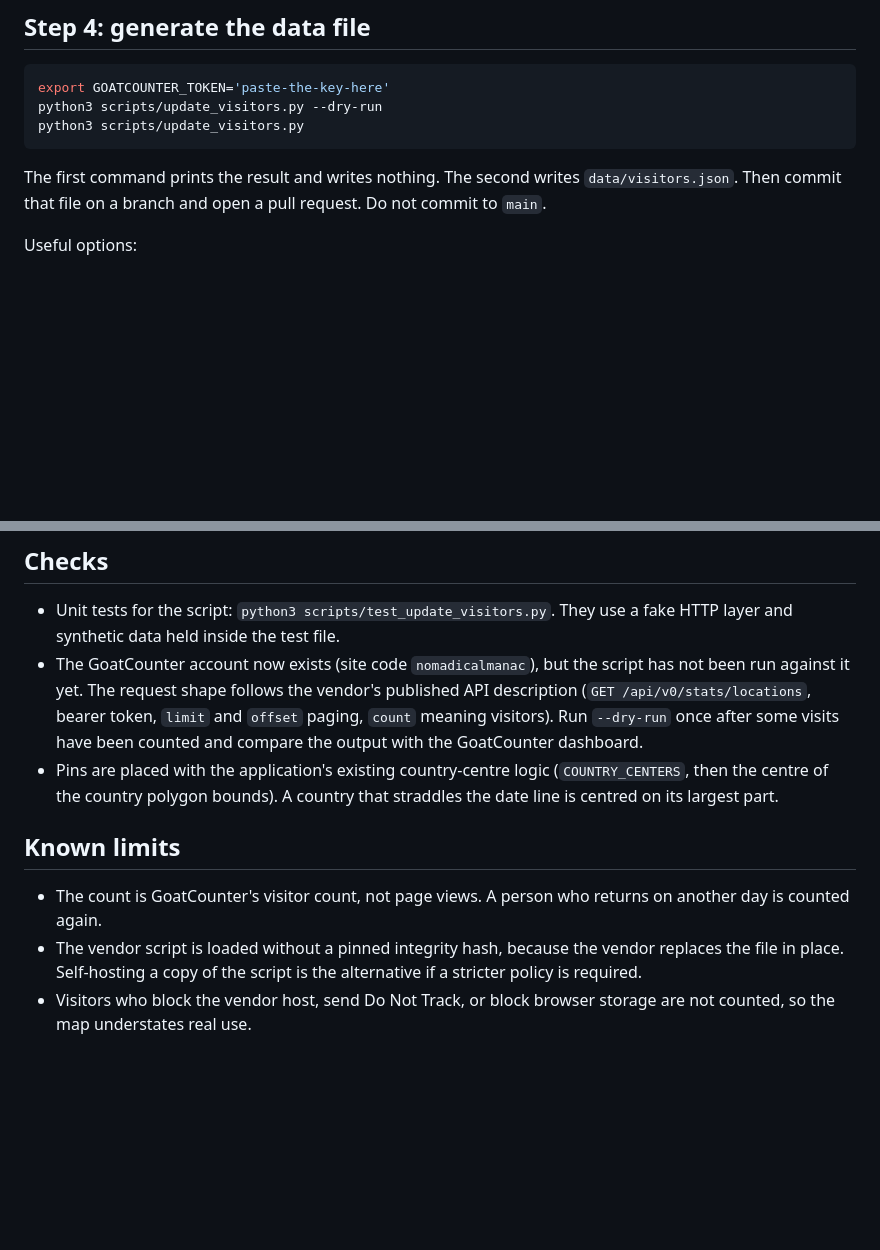
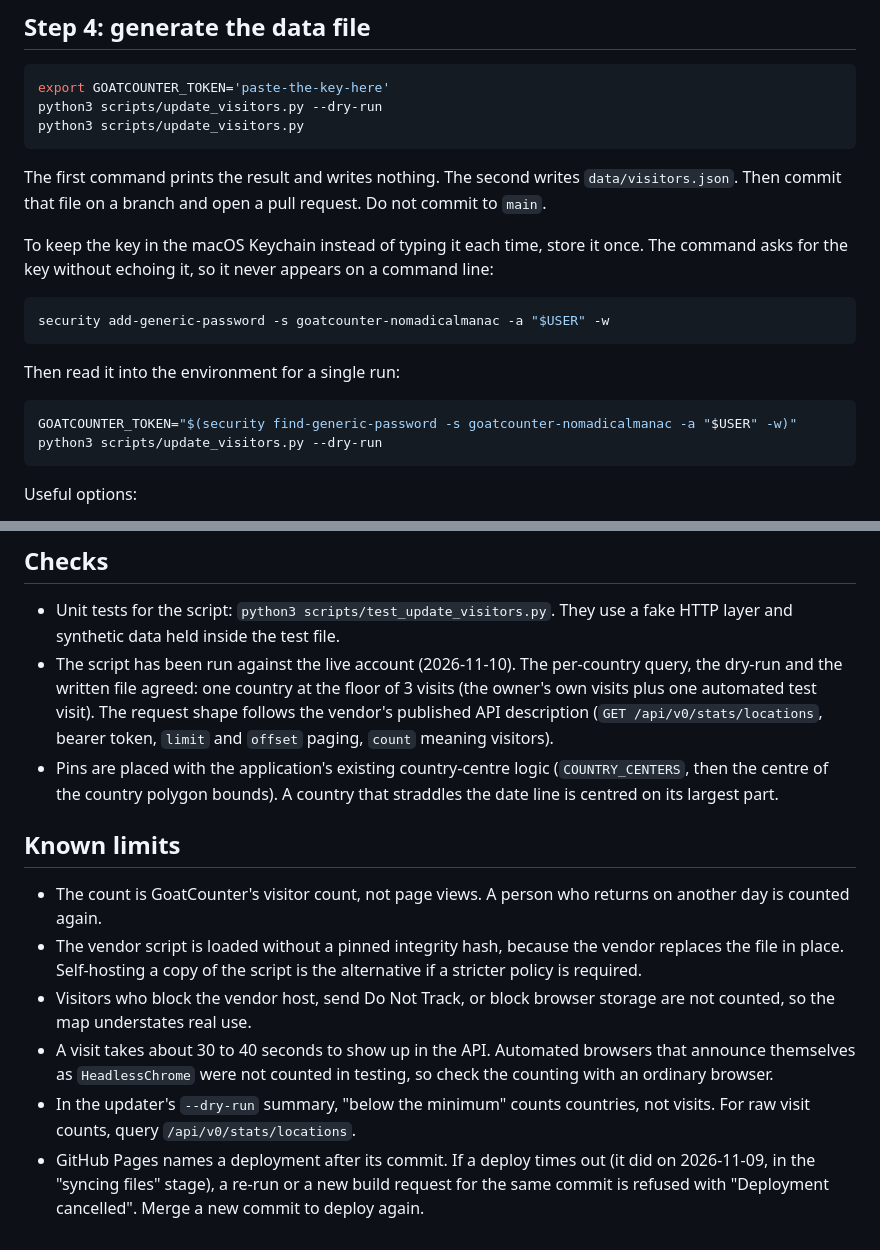
Before and after one commit to SamuelLClemens/Nomadic-Almanac, a Markdown page: docs/visitors-layer.md, 2 parts joined by grey strips. Drawn GitHub-style; blank space fills up the shorter version.

Commit message:
docs(visitors): Keychain recipe, first live run, counting and deploy limits
Record how the key is kept in the macOS Keychain (prompted, never on a
command line), that the updater has now run against the live account, and
three limits found while verifying: the 30 to 40 second lag before a visit
reaches the API, automated HeadlessChrome visits not being counted, and the
dry-run summary counting countries rather than visits. Also record that a
timed-out GitHub Pages deploy cannot be retried for the same commit.

````diff
--- a/docs/visitors-layer.md
+++ b/docs/visitors-layer.md
@@ -67,6 +67,18 @@ python3 scripts/update_visitors.py
 
 The first command prints the result and writes nothing. The second writes `data/visitors.json`. Then commit that file on a branch and open a pull request. Do not commit to `main`.
 
+To keep the key in the macOS Keychain instead of typing it each time, store it once. The command asks for the key without echoing it, so it never appears on a command line:
+
+```bash
+security add-generic-password -s goatcounter-nomadicalmanac -a "$USER" -w
+```
+
+Then read it into the environment for a single run:
+
+```bash
+GOATCOUNTER_TOKEN="$(security find-generic-password -s goatcounter-nomadicalmanac -a "$USER" -w)" python3 scripts/update_visitors.py --dry-run
+```
+
 Useful options:
 
 - `--site CODE` overrides the code read from `app.js` (or from `GOATCOUNTER_SITE`).
@@ -87,7 +99,7 @@ Choose one:
 ## Checks
 
 - Unit tests for the script: `python3 scripts/test_update_visitors.py`. They use a fake HTTP layer and synthetic data held inside the test file.
-- The GoatCounter account now exists (site code `nomadicalmanac`), but the script has not been run against it yet. The request shape follows the vendor's published API description (`GET /api/v0/stats/locations`, bearer token, `limit` and `offset` paging, `count` meaning visitors). Run `--dry-run` once after some visits have been counted and compare the output with the GoatCounter dashboard.
+- The script has been run against the live account (2026-11-10). The per-country query, the dry-run and the written file agreed: one country at the floor of 3 visits (the owner's own visits plus one automated test visit). The request shape follows the vendor's published API description (`GET /api/v0/stats/locations`, bearer token, `limit` and `offset` paging, `count` meaning visitors).
 - Pins are placed with the application's existing country-centre logic (`COUNTRY_CENTERS`, then the centre of the country polygon bounds). A country that straddles the date line is centred on its largest part.
 
 ## Known limits
@@ -95,3 +107,6 @@ Choose one:
 - The count is GoatCounter's visitor count, not page views. A person who returns on another day is counted again.
 - The vendor script is loaded without a pinned integrity hash, because the vendor replaces the file in place. Self-hosting a copy of the script is the alternative if a stricter policy is required.
 - Visitors who block the vendor host, send Do Not Track, or block browser storage are not counted, so the map understates real use.
+- A visit takes about 30 to 40 seconds to show up in the API. Automated browsers that announce themselves as `HeadlessChrome` were not counted in testing, so check the counting with an ordinary browser.
+- In the updater's `--dry-run` summary, "below the minimum" counts countries, not visits. For raw visit counts, query `/api/v0/stats/locations`.
+- GitHub Pages names a deployment after its commit. If a deploy times out (it did on 2026-11-09, in the "syncing files" stage), a re-run or a new build request for the same commit is refused with "Deployment cancelled". Merge a new commit to deploy again.
````
